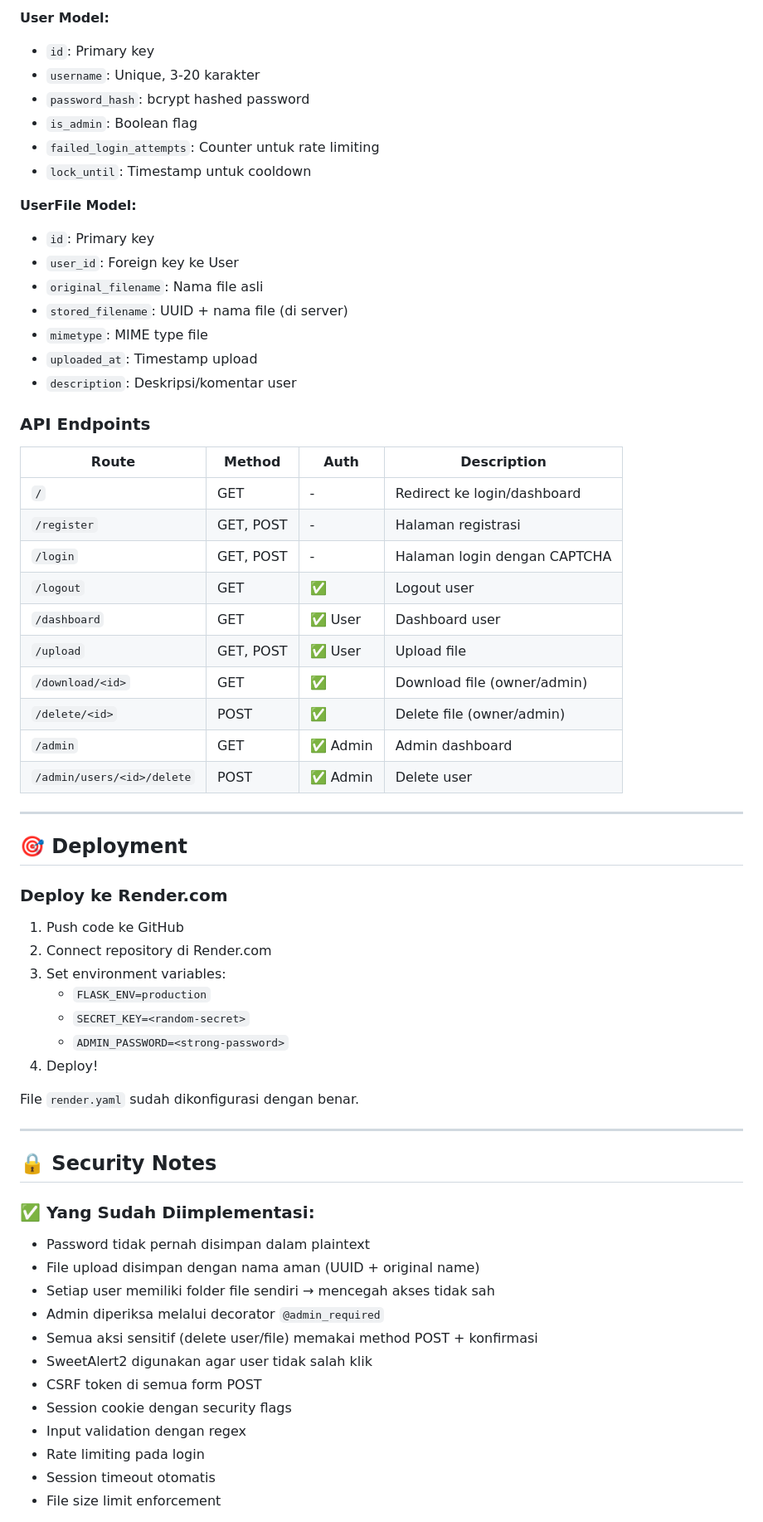
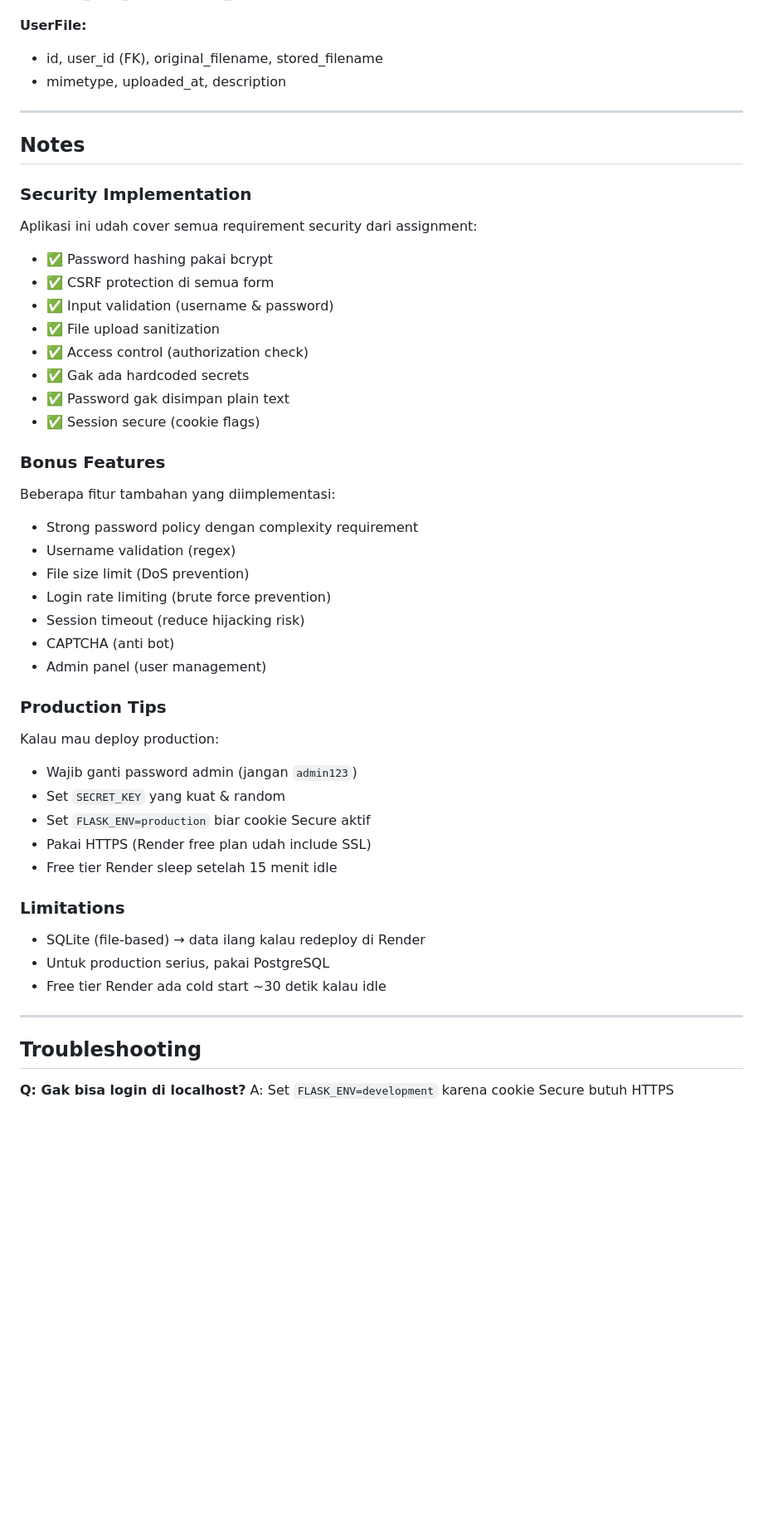
Before and after one commit to hamaazz/mini-secure-web-if5161, a Markdown page: README.MD, the part around one of its changes. Shown at 83% size. Drawn GitHub-style; blank space fills up the shorter version.

Commit message:
Revise README with more natural and casual writing style

```diff
--- a/README.MD
+++ b/README.MD
@@ -323,67 +235,50 @@ Akses di browser: **http://127.0.0.1:5000**
 
-**User Model:**
-- `id`: Primary key
-- `username`: Unique, 3-20 karakter
-- `password_hash`: bcrypt hashed password
-- `is_admin`: Boolean flag
-- `failed_login_attempts`: Counter untuk rate limiting
-- `lock_until`: Timestamp untuk cooldown
-
-**UserFile Model:**
-- `id`: Primary key
-- `user_id`: Foreign key ke User
-- `original_filename`: Nama file asli
-- `stored_filename`: UUID + nama file (di server)
-- `mimetype`: MIME type file
-- `uploaded_at`: Timestamp upload
-- `description`: Deskripsi/komentar user
-
-### API Endpoints
-
-| Route | Method | Auth | Description |
-|-------|--------|------|-------------|
-| `/` | GET | - | Redirect ke login/dashboard |
-| `/register` | GET, POST | - | Halaman registrasi |
-| `/login` | GET, POST | - | Halaman login dengan CAPTCHA |
-| `/logout` | GET | ✅ | Logout user |
-| `/dashboard` | GET | ✅ User | Dashboard user |
-| `/upload` | GET, POST | ✅ User | Upload file |
-| `/download/<id>` | GET | ✅ | Download file (owner/admin) |
-| `/delete/<id>` | POST | ✅ | Delete file (owner/admin) |
-| `/admin` | GET | ✅ Admin | Admin dashboard |
-| `/admin/users/<id>/delete` | POST | ✅ Admin | Delete user |
+**UserFile:**
+- id, user_id (FK), original_filename, stored_filename
+- mimetype, uploaded_at, description
 
 ---
 
-## 🎯 Deployment
+## Notes
 
-### Deploy ke Render.com
+### Security Implementation
+Aplikasi ini udah cover semua requirement security dari assignment:
+- ✅ Password hashing pakai bcrypt
+- ✅ CSRF protection di semua form
+- ✅ Input validation (username & password)
+- ✅ File upload sanitization
+- ✅ Access control (authorization check)
+- ✅ Gak ada hardcoded secrets
+- ✅ Password gak disimpan plain text
+- ✅ Session secure (cookie flags)
 
-1. Push code ke GitHub
-2. Connect repository di Render.com
-3. Set environment variables:
-   - `FLASK_ENV=production`
-   - `SECRET_KEY=<random-secret>`
-   - `ADMIN_PASSWORD=<strong-password>`
-4. Deploy!
+### Bonus Features
+Beberapa fitur tambahan yang diimplementasi:
+- Strong password policy dengan complexity requirement
+- Username validation (regex)
+- File size limit (DoS prevention)
+- Login rate limiting (brute force prevention)
+- Session timeout (reduce hijacking risk)
+- CAPTCHA (anti bot)
+- Admin panel (user management)
 
-File `render.yaml` sudah dikonfigurasi dengan benar.
+### Production Tips
+Kalau mau deploy production:
+- Wajib ganti password admin (jangan `admin123`)
+- Set `SECRET_KEY` yang kuat & random
+- Set `FLASK_ENV=production` biar cookie Secure aktif
+- Pakai HTTPS (Render free plan udah include SSL)
+- Free tier Render sleep setelah 15 menit idle
+
+### Limitations
+- SQLite (file-based) → data ilang kalau redeploy di Render
+- Untuk production serius, pakai PostgreSQL
+- Free tier Render ada cold start ~30 detik kalau idle
 
 ---
 
-## 🔒 Security Notes
+## Troubleshooting
 
-### ✅ Yang Sudah Diimplementasi:
-- Password tidak pernah disimpan dalam plaintext
-- File upload disimpan dengan nama aman (UUID + original name)
-- Setiap user memiliki folder file sendiri → mencegah akses tidak sah
-- Admin diperiksa melalui decorator `@admin_required`
-- Semua aksi sensitif (delete user/file) memakai method POST + konfirmasi
-- SweetAlert2 digunakan agar user tidak salah klik
-- CSRF token di semua form POST
-- Session cookie dengan security flags
-- Input validation dengan regex
-- Rate limiting pada login
-- Session timeout otomatis
-- File size limit enforcement
+**Q: Gak bisa login di localhost?**
+A: Set `FLASK_ENV=development` karena cookie Secure butuh HTTPS
 
```
Also changed, not shown: other parts of README.MD (+177 -280 lines).
